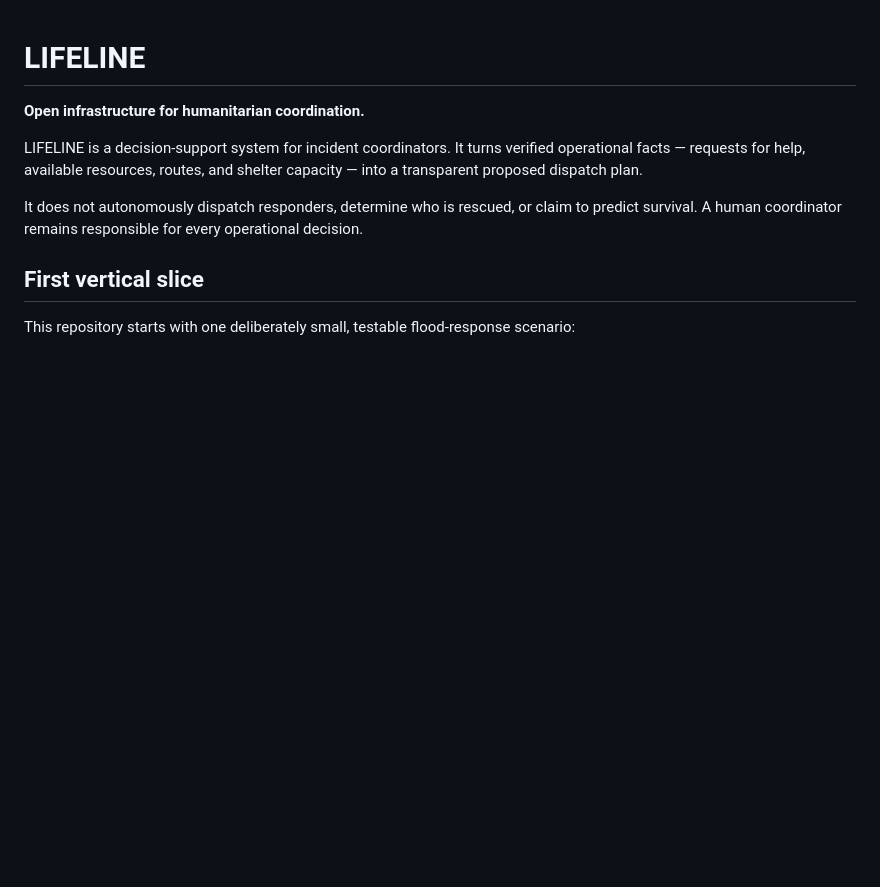
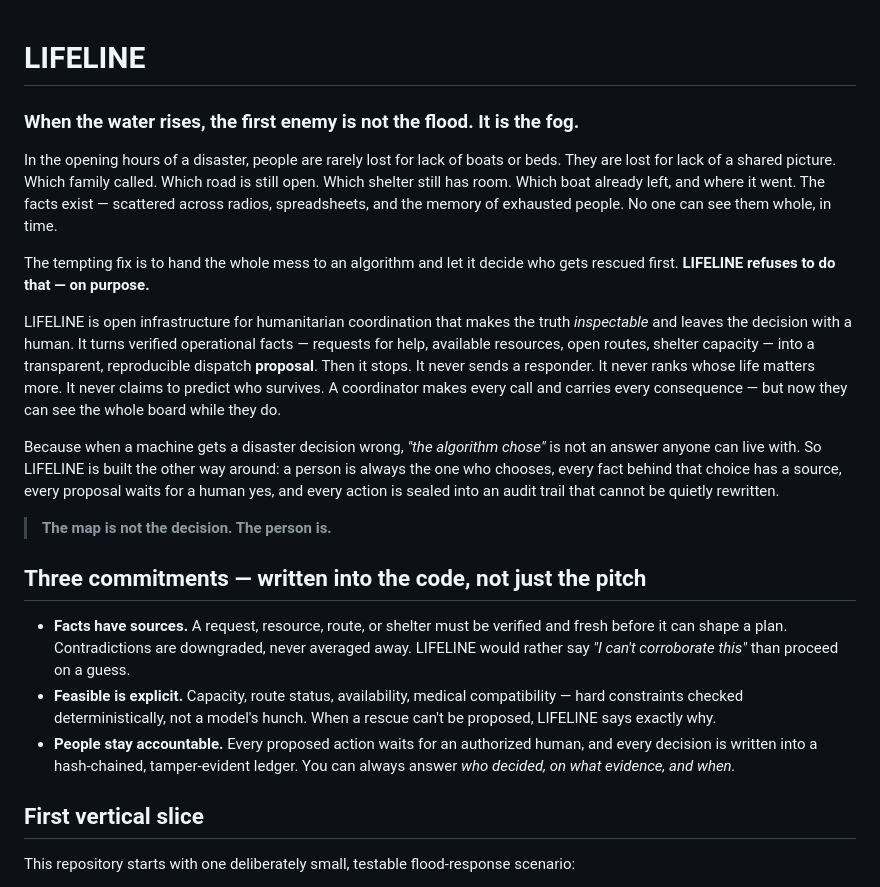
Before and after one commit to annatchijova/lifeline, a Markdown page: README.md, the part around the change. GitHub-like rendering; blank space fills up the shorter version.

Commit message:
docs: clarify Lifeline human accountability

```diff
--- a/README.md
+++ b/README.md
@@ -1,14 +1,44 @@
 # LIFELINE
 
-**Open infrastructure for humanitarian coordination.**
+### When the water rises, the first enemy is not the flood. It is the fog.
 
-LIFELINE is a decision-support system for incident coordinators. It turns
-verified operational facts — requests for help, available resources, routes,
-and shelter capacity — into a transparent proposed dispatch plan.
+In the opening hours of a disaster, people are rarely lost for lack of boats or
+beds. They are lost for lack of a shared picture. Which family called. Which
+road is still open. Which shelter still has room. Which boat already left, and
+where it went. The facts exist — scattered across radios, spreadsheets, and the
+memory of exhausted people. No one can see them whole, in time.
 
-It does not autonomously dispatch responders, determine who is rescued, or
-claim to predict survival. A human coordinator remains responsible for every
-operational decision.
+The tempting fix is to hand the whole mess to an algorithm and let it decide who
+gets rescued first. **LIFELINE refuses to do that — on purpose.**
+
+LIFELINE is open infrastructure for humanitarian coordination that makes the
+truth *inspectable* and leaves the decision with a human. It turns verified
+operational facts — requests for help, available resources, open routes, shelter
+capacity — into a transparent, reproducible dispatch **proposal**. Then it
+stops. It never sends a responder. It never ranks whose life matters more. It
+never claims to predict who survives. A coordinator makes every call and carries
+every consequence — but now they can see the whole board while they do.
+
+Because when a machine gets a disaster decision wrong, *"the algorithm chose"* is
+not an answer anyone can live with. So LIFELINE is built the other way around: a
+person is always the one who chooses, every fact behind that choice has a
+source, every proposal waits for a human yes, and every action is sealed into an
+audit trail that cannot be quietly rewritten.
+
+> **The map is not the decision. The person is.**
+
+## Three commitments — written into the code, not just the pitch
+
+- **Facts have sources.** A request, resource, route, or shelter must be
+  verified and fresh before it can shape a plan. Contradictions are downgraded,
+  never averaged away. LIFELINE would rather say *"I can't corroborate this"*
+  than proceed on a guess.
+- **Feasible is explicit.** Capacity, route status, availability, medical
+  compatibility — hard constraints checked deterministically, not a model's
+  hunch. When a rescue can't be proposed, LIFELINE says exactly why.
+- **People stay accountable.** Every proposed action waits for an authorized
+  human, and every decision is written into a hash-chained, tamper-evident
+  ledger. You can always answer *who decided, on what evidence, and when.*
 
 ## First vertical slice
 
```
